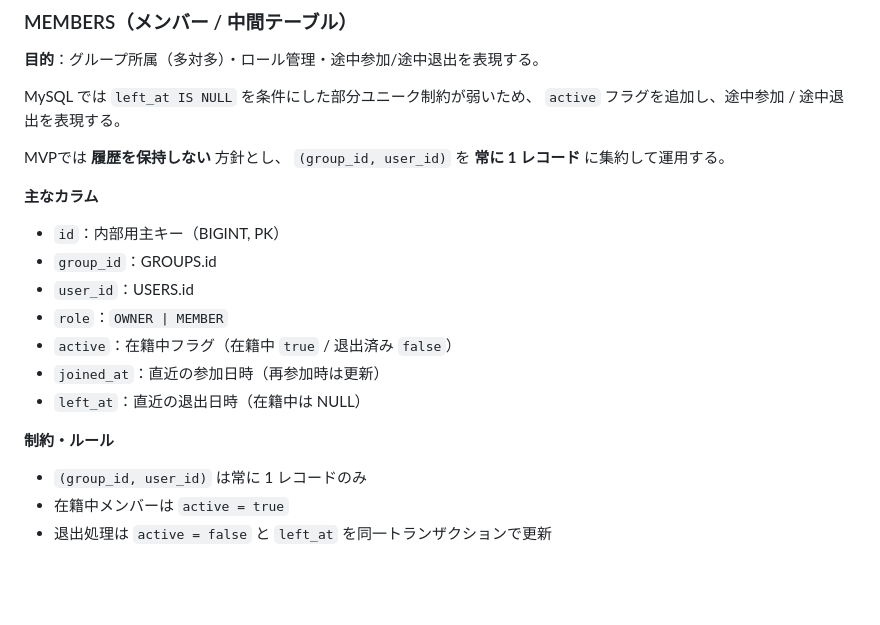
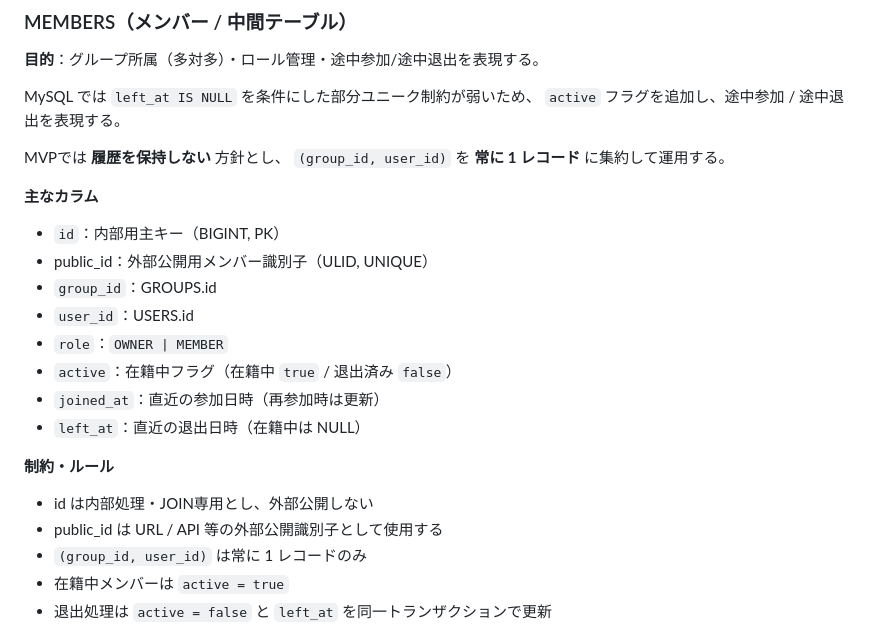
Before and after one commit to Kazuya-Sakashita/splitto, a Markdown page: doc/er-diagram.md, the part around one of its changes. Drawn GitHub-style; blank space fills up the shorter version.

Commit message:
docs: MEMBERSにpublic_id追加をER図ドキュメントに反映

```diff
--- a/doc/er-diagram.md
+++ b/doc/er-diagram.md
@@ -201,6 +202,7 @@ MVPでは **履歴を保持しない** 方針とし、
 
 **主なカラム**
 - `id`：内部用主キー（BIGINT, PK）
+- public_id：外部公開用メンバー識別子（ULID, UNIQUE）
 - `group_id`：GROUPS.id
 - `user_id`：USERS.id
 - `role`：`OWNER | MEMBER`
@@ -209,6 +211,8 @@ MVPでは **履歴を保持しない** 方針とし、
 - `left_at`：直近の退出日時（在籍中は NULL）
 
 **制約・ルール**
+- id は内部処理・JOIN専用とし、外部公開しない
+- public_id は URL / API 等の外部公開識別子として使用する
 - `(group_id, user_id)` は常に 1 レコードのみ
 - 在籍中メンバーは `active = true`
 - 退出処理は `active = false` と `left_at` を同一トランザクションで更新
```
Also changed, not shown: other parts of doc/er-diagram.md (+1 -0 lines).
